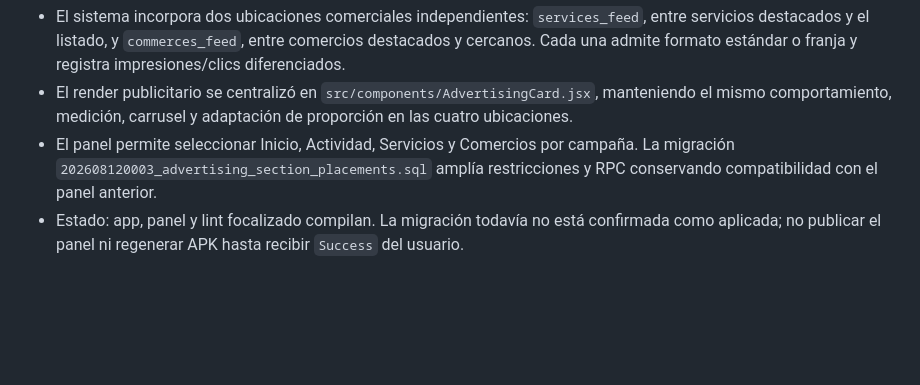
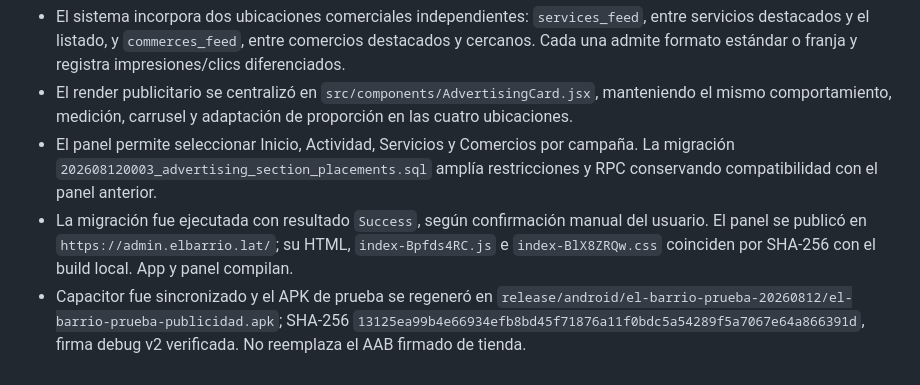
Before and after one commit to rocketcodecl/elbarrio, a Markdown page: AI_CONTEXT.md, the part around the change. Rendered like a GitHub page; blank space fills up the shorter version.

Commit message:
docs: cerrar despliegue de publicidad por seccion

```diff
--- a/AI_CONTEXT.md
+++ b/AI_CONTEXT.md
@@ -586,4 +586,5 @@ La entrega generada es un build firmado y reproducible de cierre técnico. No de
 - El sistema incorpora dos ubicaciones comerciales independientes: `services_feed`, entre servicios destacados y el listado, y `commerces_feed`, entre comercios destacados y cercanos. Cada una admite formato estándar o franja y registra impresiones/clics diferenciados.
 - El render publicitario se centralizó en `src/components/AdvertisingCard.jsx`, manteniendo el mismo comportamiento, medición, carrusel y adaptación de proporción en las cuatro ubicaciones.
 - El panel permite seleccionar Inicio, Actividad, Servicios y Comercios por campaña. La migración `202608120003_advertising_section_placements.sql` amplía restricciones y RPC conservando compatibilidad con el panel anterior.
-- Estado: app, panel y lint focalizado compilan. La migración todavía no está confirmada como aplicada; no publicar el panel ni regenerar APK hasta recibir `Success` del usuario.
+- La migración fue ejecutada con resultado `Success`, según confirmación manual del usuario. El panel se publicó en `https://admin.elbarrio.lat/`; su HTML, `index-Bpfds4RC.js` e `index-BlX8ZRQw.css` coinciden por SHA-256 con el build local. App y panel compilan.
+- Capacitor fue sincronizado y el APK de prueba se regeneró en `release/android/el-barrio-prueba-20260812/el-barrio-prueba-publicidad.apk`; SHA-256 `13125ea99b4e66934efb8bd45f71876a11f0bdc5a54289f5a7067e64a866391d`, firma debug v2 verificada. No reemplaza el AAB firmado de tienda.
```
Also changed, not shown: admin-panel/ADMIN_CONTEXT.md (+1 -1 lines).
